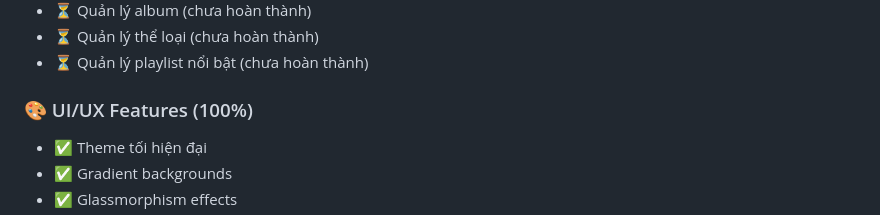
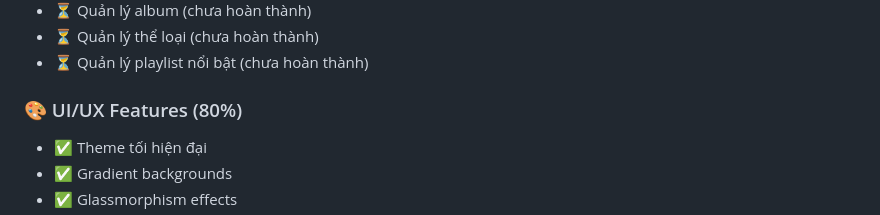
Before and after one commit to yamithanh-lgtm/ASPNET--DK24TTG2---NGOHOAITHANH---BAOCAO-, a Markdown page: TOM_TAT_DU_AN.md, the part around the change. Rendered like a GitHub page.

```diff
--- a/TOM_TAT_DU_AN.md
+++ b/TOM_TAT_DU_AN.md
@@ -49,7 +49,7 @@
 - ⏳ Quản lý thể loại (chưa hoàn thành)
 - ⏳ Quản lý playlist nổi bật (chưa hoàn thành)
 
-### 🎨 UI/UX Features (100%)
+### 🎨 UI/UX Features (80%)
 - ✅ Theme tối hiện đại
 - ✅ Gradient backgrounds
 - ✅ Glassmorphism effects
```
